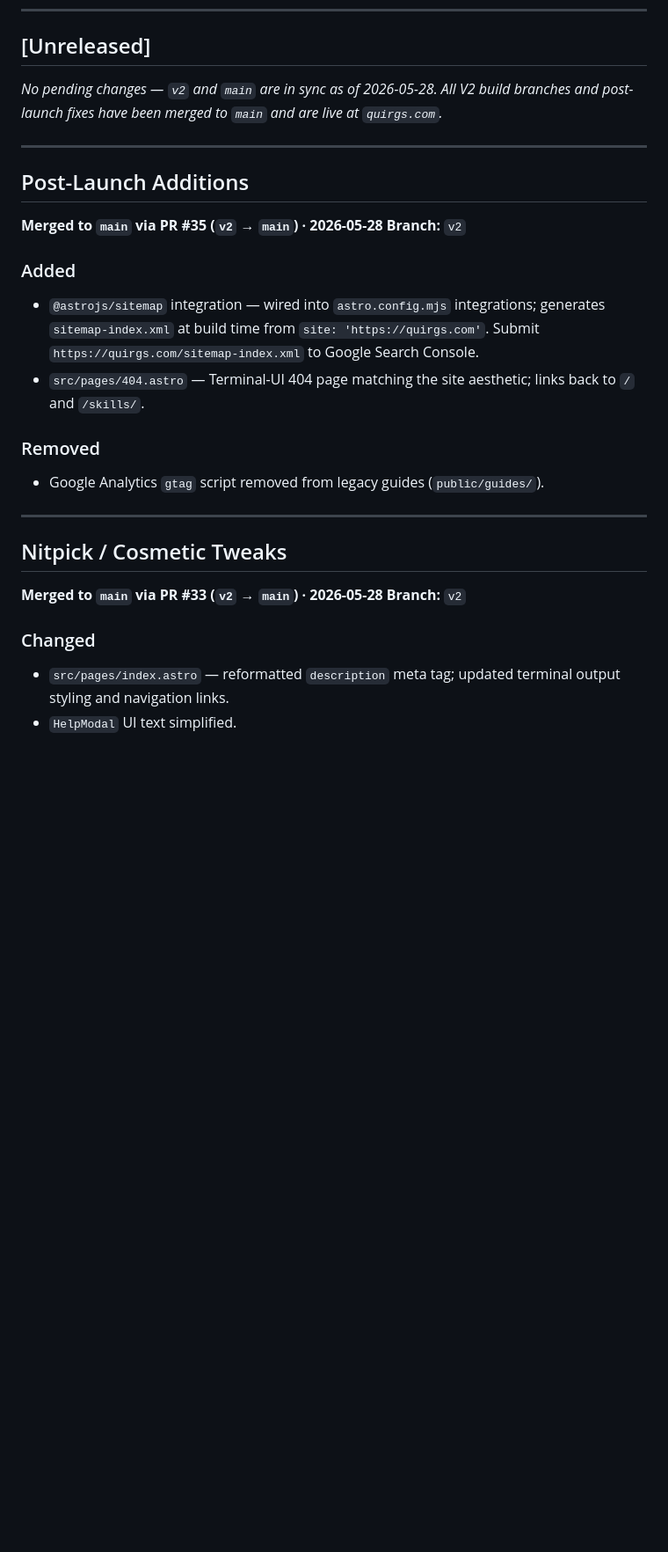
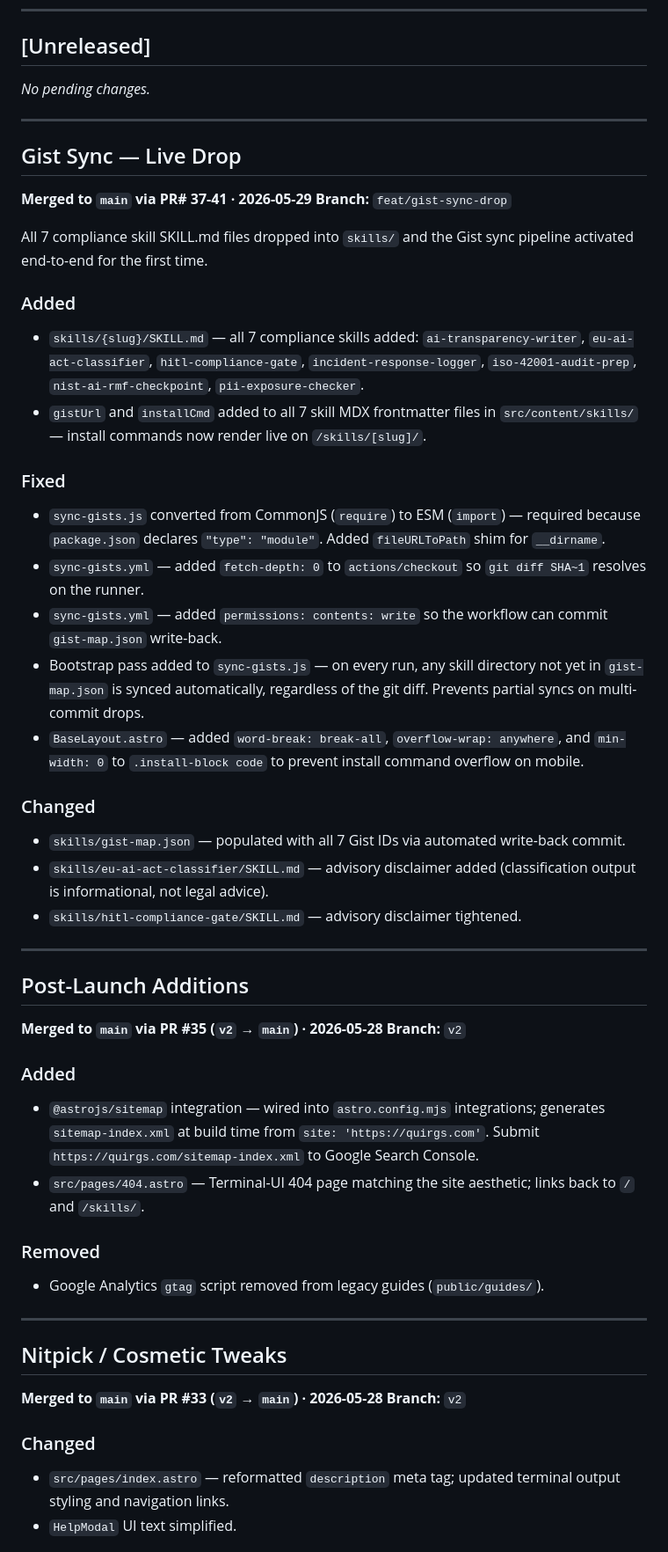
Before and after one commit to unqdlphn/quirgs, a Markdown page: CHANGELOG.md, the part around one of its changes. Shown at 88% size. Rendered like a GitHub page; blank space fills up the shorter version.

Commit message:
doc: UpdaTE CHANGELOG

```diff
--- a/CHANGELOG.md
+++ b/CHANGELOG.md
@@ -9,7 +9,35 @@ Format: `[Branch Name] — PR #N (YYYY-MM-DD)`
 
 ## [Unreleased]
 
-_No pending changes — `v2` and `main` are in sync as of 2026-05-28. All V2 build branches and post-launch fixes have been merged to `main` and are live at `quirgs.com`._
+_No pending changes._
+
+---
+
+## Gist Sync — Live Drop
+
+**Merged to `main` via PR# 37-41 · 2026-05-29**
+**Branch:** `feat/gist-sync-drop`
+
+All 7 compliance skill SKILL.md files dropped into `skills/` and the Gist sync pipeline activated end-to-end for the first time.
+
+### Added
+
+- `skills/{slug}/SKILL.md` — all 7 compliance skills added: `ai-transparency-writer`, `eu-ai-act-classifier`, `hitl-compliance-gate`, `incident-response-logger`, `iso-42001-audit-prep`, `nist-ai-rmf-checkpoint`, `pii-exposure-checker`.
+- `gistUrl` and `installCmd` added to all 7 skill MDX frontmatter files in `src/content/skills/` — install commands now render live on `/skills/[slug]/`.
+
+### Fixed
+
+- `sync-gists.js` converted from CommonJS (`require`) to ESM (`import`) — required because `package.json` declares `"type": "module"`. Added `fileURLToPath` shim for `__dirname`.
+- `sync-gists.yml` — added `fetch-depth: 0` to `actions/checkout` so `git diff SHA~1` resolves on the runner.
+- `sync-gists.yml` — added `permissions: contents: write` so the workflow can commit `gist-map.json` write-back.
+- Bootstrap pass added to `sync-gists.js` — on every run, any skill directory not yet in `gist-map.json` is synced automatically, regardless of the git diff. Prevents partial syncs on multi-commit drops.
+- `BaseLayout.astro` — added `word-break: break-all`, `overflow-wrap: anywhere`, and `min-width: 0` to `.install-block code` to prevent install command overflow on mobile.
+
+### Changed
+
+- `skills/gist-map.json` — populated with all 7 Gist IDs via automated write-back commit.
+- `skills/eu-ai-act-classifier/SKILL.md` — advisory disclaimer added (classification output is informational, not legal advice).
+- `skills/hitl-compliance-gate/SKILL.md` — advisory disclaimer tightened.
 
 ---
 
@@ -19,10 +47,12 @@ _No pending changes — `v2` and `main` are in sync as of 2026-05-28. All V2 bui
 **Branch:** `v2`
 
 ### Added
+
 - `@astrojs/sitemap` integration — wired into `astro.config.mjs` integrations; generates `sitemap-index.xml` at build time from `site: 'https://quirgs.com'`. Submit `https://quirgs.com/sitemap-index.xml` to Google Search Console.
 - `src/pages/404.astro` — Terminal-UI 404 page matching the site aesthetic; links back to `/` and `/skills/`.
 
 ### Removed
+
 - Google Analytics `gtag` script removed from legacy guides (`public/guides/`).
 
 ---
@@ -33,6 +63,7 @@ _No pending changes — `v2` and `main` are in sync as of 2026-05-28. All V2 bui
 **Branch:** `v2`
 
 ### Changed
+
 - `src/pages/index.astro` — reformatted `description` meta tag; updated terminal output styling and navigation links.
 - `HelpModal` UI text simplified.
 
```
Also changed, not shown: other parts of CHANGELOG.md (+36 -0 lines).
